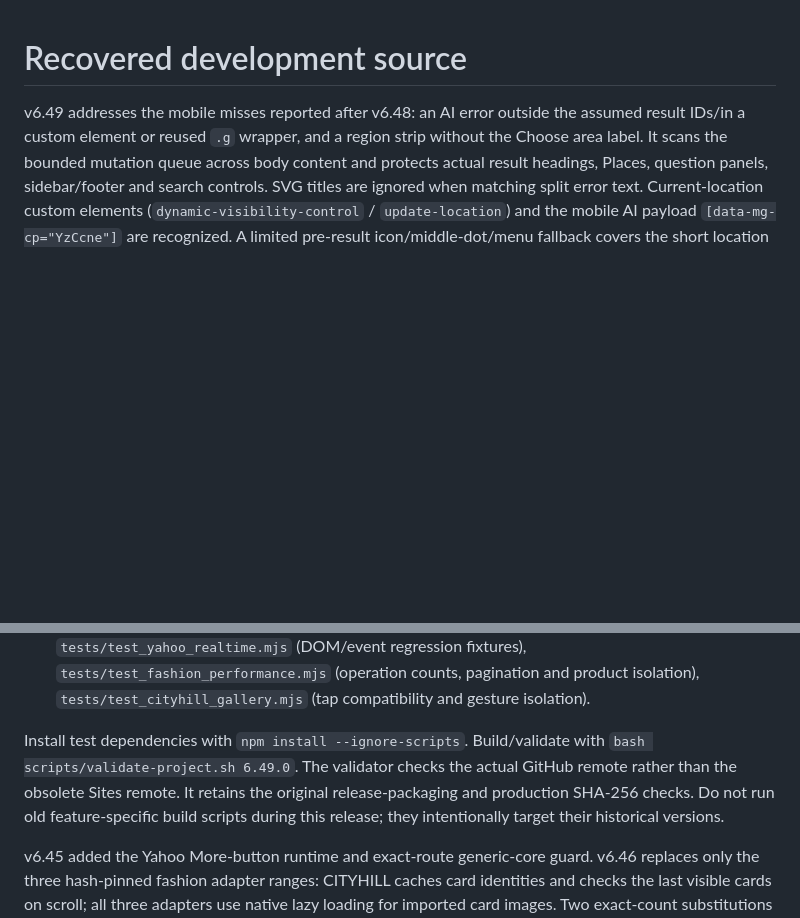
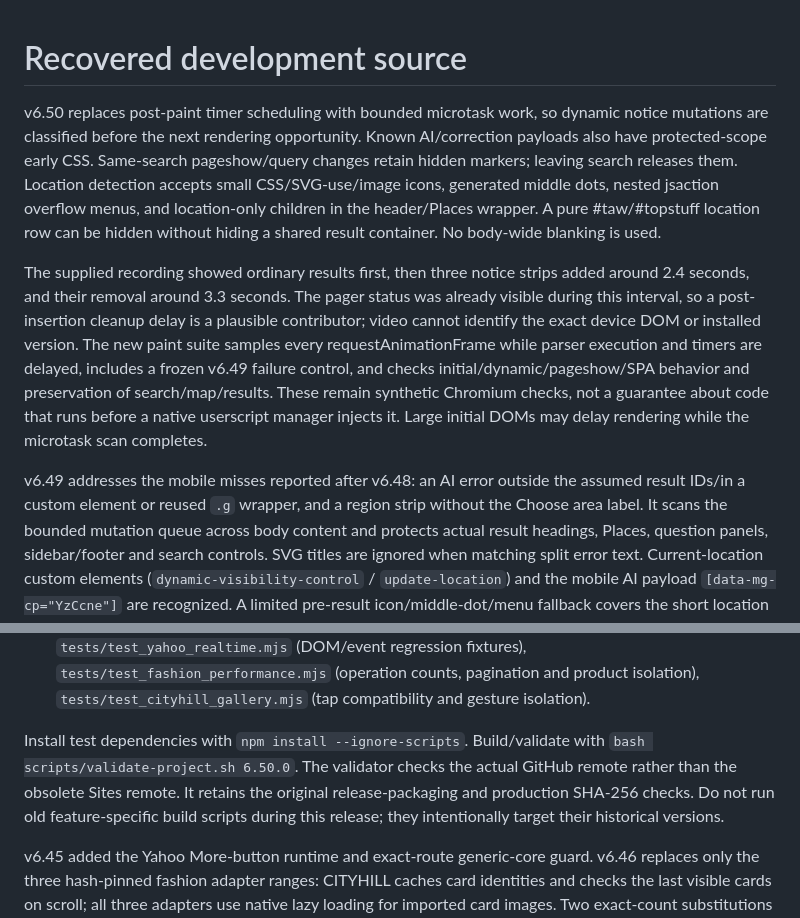
Before and after one commit to hiro191u3n2/android-autopager-update, a Markdown page: DEVELOPMENT.md, 2 parts joined by grey strips. GitHub-like rendering; blank space fills up the shorter version.

Commit message:
Release v6.50.0: update verification and development notes (DEVELOPMENT.md)

```diff
--- a/DEVELOPMENT.md
+++ b/DEVELOPMENT.md
@@ -1,4 +1,8 @@
 # Recovered development source
+
+v6.50 replaces post-paint timer scheduling with bounded microtask work, so dynamic notice mutations are classified before the next rendering opportunity. Known AI/correction payloads also have protected-scope early CSS. Same-search pageshow/query changes retain hidden markers; leaving search releases them. Location detection accepts small CSS/SVG-use/image icons, generated middle dots, nested jsaction overflow menus, and location-only children in the header/Places wrapper. A pure #taw/#topstuff location row can be hidden without hiding a shared result container. No body-wide blanking is used.
+
+The supplied recording showed ordinary results first, then three notice strips added around 2.4 seconds, and their removal around 3.3 seconds. The pager status was already visible during this interval, so a post-insertion cleanup delay is a plausible contributor; video cannot identify the exact device DOM or installed version. The new paint suite samples every requestAnimationFrame while parser execution and timers are delayed, includes a frozen v6.49 failure control, and checks initial/dynamic/pageshow/SPA behavior and preservation of search/map/results. These remain synthetic Chromium checks, not a guarantee about code that runs before a native userscript manager injects it. Large initial DOMs may delay rendering while the microtask scan completes.
 
 v6.49 addresses the mobile misses reported after v6.48: an AI error outside the assumed result IDs/in a custom element or reused `.g` wrapper, and a region strip without the Choose area label. It scans the bounded mutation queue across body content and protects actual result headings, Places, question panels, sidebar/footer and search controls. SVG titles are ignored when matching split error text. Current-location custom elements (`dynamic-visibility-control` / `update-location`) and the mobile AI payload `[data-mg-cp="YzCcne"]` are recognized. A limited pre-result icon/middle-dot/menu fallback covers the short location strip without depending on a city or query. Shared wrappers are kept.
 
@@ -18,7 +22,7 @@ The owner approved reconstruction from the public GitHub main branch on 2026-10-
 - Current modules: `src/yahoo-realtime-autopager.js`, `src/cityhill-gallery-compat.js`, `src/fashion-product-guard.js`, and the three fashion listing adapters.
 - Tests: `scripts/test-buzzap.mjs` (preservation, metadata, syntax and host isolation), `tests/test_yahoo_realtime.mjs` (DOM/event regression fixtures), `tests/test_fashion_performance.mjs` (operation counts, pagination and product isolation), `tests/test_cityhill_gallery.mjs` (tap compatibility and gesture isolation).
 
-Install test dependencies with `npm install --ignore-scripts`. Build/validate with `bash scripts/validate-project.sh 6.49.0`. The validator checks the actual GitHub remote rather than the obsolete Sites remote. It retains the original release-packaging and production SHA-256 checks. Do not run old feature-specific build scripts during this release; they intentionally target their historical versions.
+Install test dependencies with `npm install --ignore-scripts`. Build/validate with `bash scripts/validate-project.sh 6.50.0`. The validator checks the actual GitHub remote rather than the obsolete Sites remote. It retains the original release-packaging and production SHA-256 checks. Do not run old feature-specific build scripts during this release; they intentionally target their historical versions.
 
 v6.45 added the Yahoo More-button runtime and exact-route generic-core guard. v6.46 replaces only the three hash-pinned fashion adapter ranges: CITYHILL caches card identities and checks the last visible cards on scroll; all three adapters use native lazy loading for imported card images. Two exact-count substitutions also keep generic imported commerce-card images lazy (Product microdata or standard card classes); Google/Buzzap and non-commerce image behavior stay unchanged, verified by `tests/test_generic_commerce_images.mjs`. A product-detail guard runs before generic content scoring. CITYHILL gallery compatibility uses existing Swiper instances after a stationary tap only when native selection did not complete. It does not clone gallery nodes, rewrite main images, prevent default events, or poll during scrolling. Other legacy executable bytes are restored and compared exactly in the preservation test.
 
```
